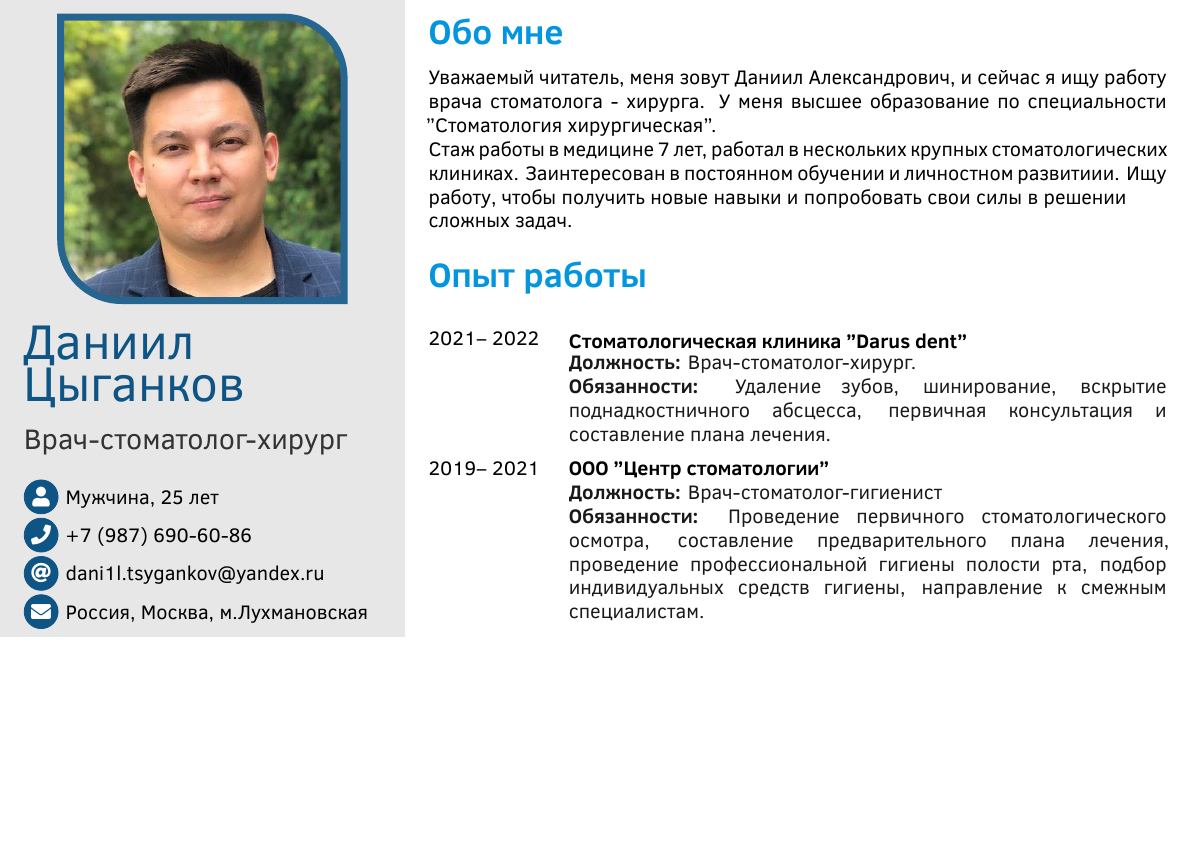
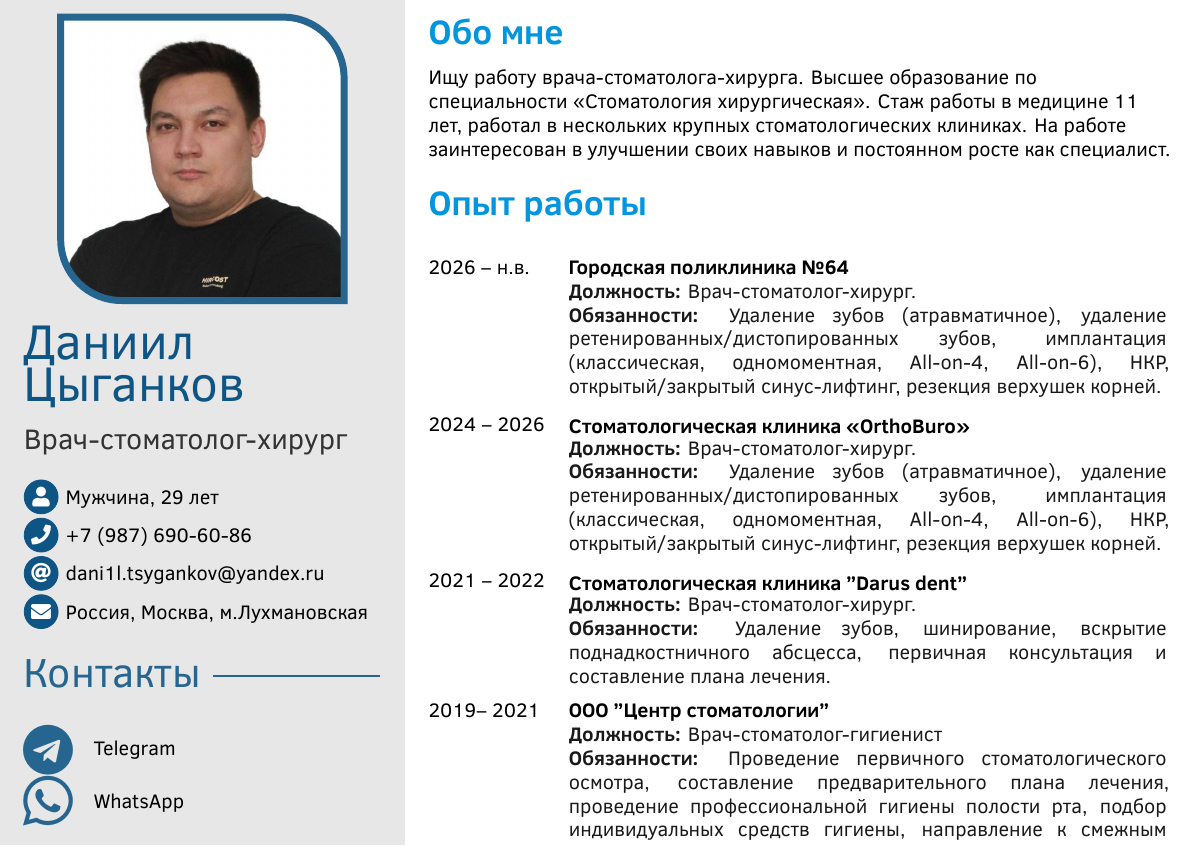
Before and after one commit to Volkov-da/CV_Cigankov_tex, a LaTeX CV (CV_Cigankov.tex): part of the page, cut so that both start at the same text, the shorter picture padded with empty space. Compiled offline with XeLaTeX; a missing font is replaced by an installed copy or a similar font.

Commit message:
Update CV: new jobs, photo, contacts and about section
- Add 2026 Городская поликлиника №64 and 2024-2026 OrthoBuro with duties
- Use square-cropped profile_5 photo
- Update age to 29 and experience to 11 years in Обо мне
- Fix Telegram link (t.me/don13ts), show label only
- Drop point ratings from languages
- Add compiled PDF

Co-Authored-By: Claude Opus 5.5 <noreply@anthropic.com>

```diff
--- a/CV_Cigankov.tex
+++ b/CV_Cigankov.tex
@@ -71,11 +71,11 @@
 
 %% optional information
 % profile picture
-\cvprofilepic{pics/profile_4.jpg}
+\cvprofilepic{pics/profile_5_square.jpg}
 
 % NOTE: ordering in sidebar will mimic the following order
 % date of birth
-\cvbirthday{Мужчина, 25 лет}
+\cvbirthday{Мужчина, 29 лет}
 % short address/location, use \newline if more than 1 line is required
 % phone number
 \cvphone{+7 (987) 690-60-86}
@@ -99,16 +99,16 @@
 	\profilesection{Контакты}
 		\begin{icontable}{2.5em}{1em}
 			\social{\faTelegram}
-				{https://t.me/79876906086}
-				{Telegram }
+				{https://t.me/don13ts}
+				{Telegram}
 			\social{\faWhatsapp}
 				{https://wa.me/79876906086}
 				{WhatsApp}
 		\end{icontable}
 
 	\profilesection{Знание языков}
-		\pointskill{\flag{RU.png}}{Русский (родной)}{5}
-	\pointskill{\flag{GB.png}}{Английский (средний)}{3}
+		\skill{\flag{RU.png}}{Русский (родной)}
+		\skill{\flag{GB.png}}{Английский (средний)}
 
 	\profilesection{Навыки}
 		\skill{\faCompress}{Хирургическое лечение}
@@ -136,11 +136,15 @@
 \makefrontsidebar
 
 \cvsection{Обо мне}
-Уважаемый читатель, меня зовут Даниил Александрович,  и сейчас я ищу работу врача стоматолога - хирурга. У меня высшее образование по специальности "Стоматология хирургическая". \\ Стаж работы в медицине 7 лет, работал в нескольких крупных стоматологических клиниках.  Заинтересован в постоянном обучении и личностном развитиии.  Ищу работу, чтобы получить новые навыки и попробовать свои силы в решении \\ сложных задач.
+{\raggedright Ищу работу врача-стоматолога-хирурга. Высшее образование по специальности «Стоматология хирургическая». Стаж работы в медицине 11 лет, работал в нескольких крупных стоматологических клиниках. На работе заинтересован в улучшении своих навыков и постоянном росте как специалист.\par}
 
 \cvsection{Опыт работы}
 \begin{cvtable}[2]
-				\cvitem{2021-- 2022}{Стоматологическая клиника "Darus dent" }{}{\textbf{Должность:} Врач-стоматолог-хирург.
+	\cvitem{2026 -- н.в.}{Городская поликлиника №64}{}{\textbf{Должность:} Врач-стоматолог-хирург.\\\textbf{Обязанности:} Удаление зубов (атравматичное), удаление ретенированных/дистопированных зубов, имплантация (классическая, одномоментная, All-on-4, All-on-6), НКР, открытый/закрытый синус-лифтинг, резекция верхушек корней.}
+
+	\cvitem{2024 -- 2026}{Стоматологическая клиника «OrthoBuro»}{}{\textbf{Должность:} Врач-стоматолог-хирург.\\\textbf{Обязанности:} Удаление зубов (атравматичное), удаление ретенированных/дистопированных зубов, имплантация (классическая, одномоментная, All-on-4, All-on-6), НКР, открытый/закрытый синус-лифтинг, резекция верхушек корней.}
+
+	\cvitem{2021 -- 2022}{Стоматологическая клиника "Darus dent" }{}{\textbf{Должность:} Врач-стоматолог-хирург.
 \\\textbf{Обязанности:} Удаление зубов, шинирование, вскрытие поднадкостничного абсцесса, первичная консультация и составление плана лечения.}
 
 		\cvitem{2019-- 2021}{ООО "Центр стоматологии" }{}{\textbf{Должность:} Врач-стоматолог-гигиенист\\\textbf{Обязанности:} Проведение первичного стоматологического осмотра, составление предварительного плана лечения, проведение профессиональной гигиены полости рта, подбор индивидуальных средств гигиены, направление к смежным специалистам.
```
Also changed, not shown: CV_Cigankov.pdf (added), pics/profile_5_square.jpg (added).
